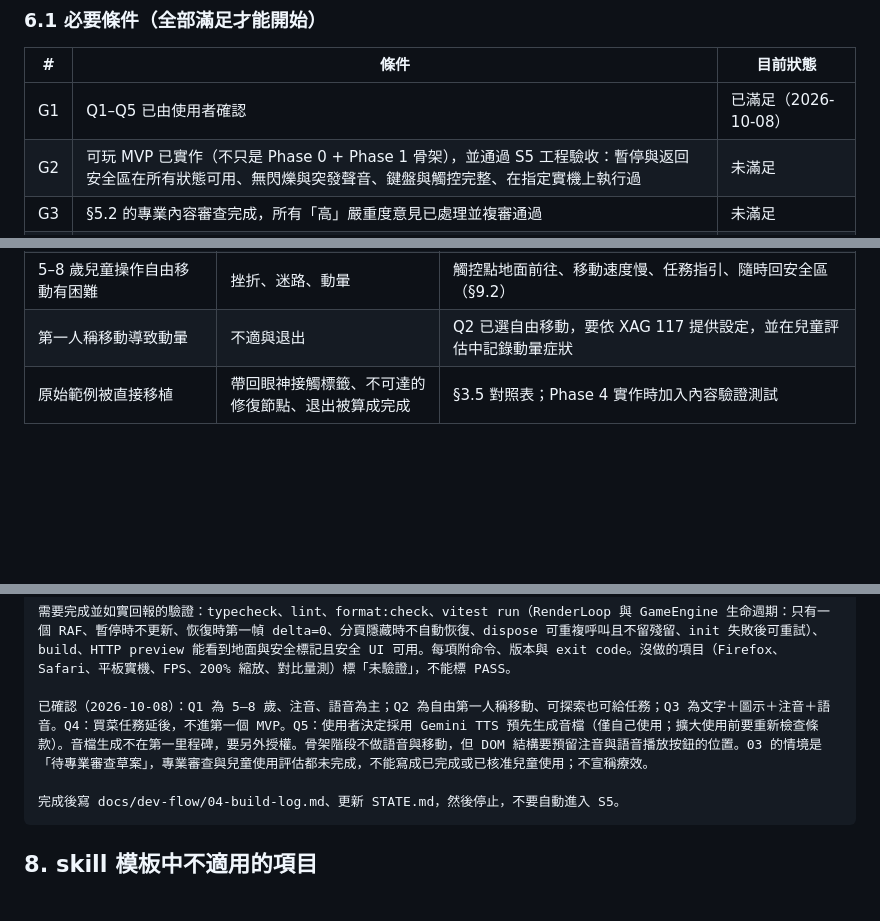
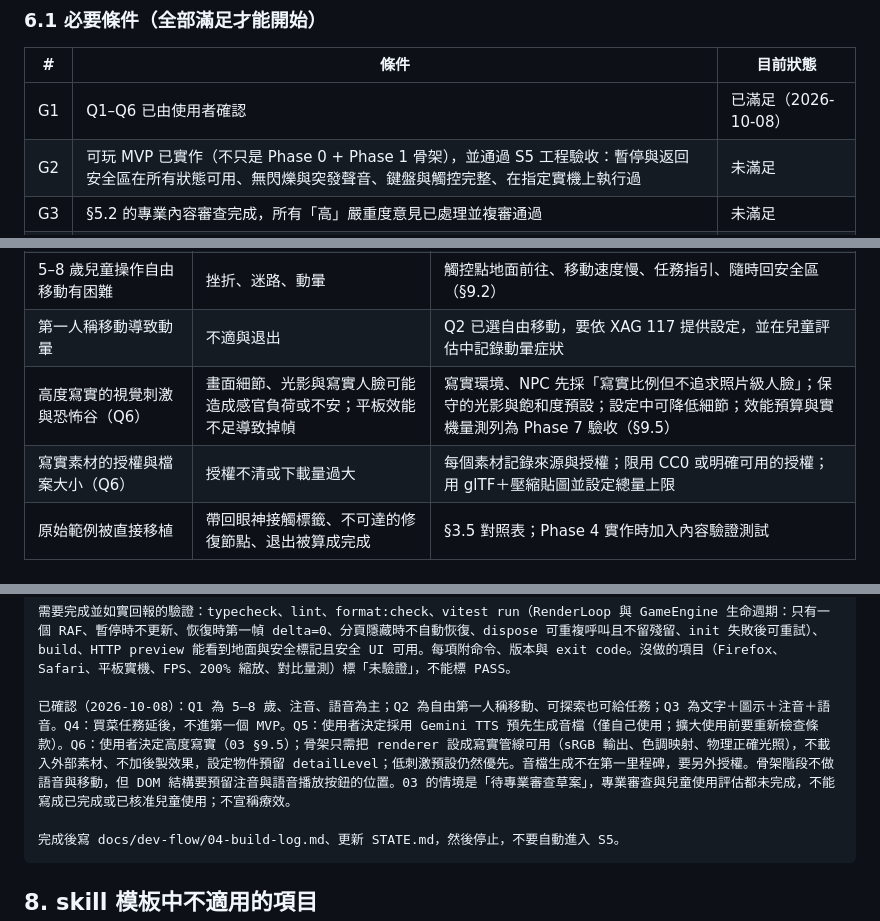
Before and after one commit to freshrogerchang-dev/3D-Social-interactive-game, a Markdown page: docs/dev-flow/03-research.md, 3 parts joined by grey strips. GitHub-like rendering; blank space fills up the shorter version.

````diff
--- a/docs/dev-flow/03-research.md
+++ b/docs/dev-flow/03-research.md
@@ -298,7 +299,7 @@ Q1 已確認為 5–8 歲，審查者需熟悉幼兒園大班與國小低年級
 
 | # | 條件 | 目前狀態 |
 |---|---|---|
-| G1 | Q1–Q5 已由使用者確認 | 已滿足（2026-10-08） |
+| G1 | Q1–Q6 已由使用者確認 | 已滿足（2026-10-08） |
 | G2 | 可玩 MVP 已實作（不只是 Phase 0 + Phase 1 骨架），並通過 S5 工程驗收：暫停與返回安全區在所有狀態可用、無閃爍與突發聲音、鍵盤與觸控完整、在指定實機上執行過 | 未滿足 |
 | G3 | §5.2 的專業內容審查完成，所有「高」嚴重度意見已處理並複審通過 | 未滿足 |
 | G4 | 已由合格審查會或法律專業判定是否需要倫理審查（參考人體研究法，A6），並依結果取得核准或書面豁免 | 未滿足 |
@@ -335,6 +336,8 @@ Q1 已確認為 5–8 歲，審查者需熟悉幼兒園大班與國小低年級
 | 語音來源的條款風險（Q5） | 使用範圍擴大後與條款衝突 | 使用者已接受，前提是僅自己使用；音檔 manifest 記錄來源，保留更換 TTS 或真人錄音的路徑；擴大使用前重新檢查 |
 | 5–8 歲兒童操作自由移動有困難 | 挫折、迷路、動暈 | 觸控點地面前往、移動速度慢、任務指引、隨時回安全區（§9.2） |
 | 第一人稱移動導致動暈 | 不適與退出 | Q2 已選自由移動，要依 XAG 117 提供設定，並在兒童評估中記錄動暈症狀 |
+| 高度寫實的視覺刺激與恐怖谷（Q6） | 畫面細節、光影與寫實人臉可能造成感官負荷或不安；平板效能不足導致掉幀 | 寫實環境、NPC 先採「寫實比例但不追求照片級人臉」；保守的光影與飽和度預設；設定中可降低細節；效能預算與實機量測列為 Phase 7 驗收（§9.5） |
+| 寫實素材的授權與檔案大小（Q6） | 授權不清或下載量過大 | 每個素材記錄來源與授權；限用 CC0 或明確可用的授權；用 glTF＋壓縮貼圖並設定總量上限 |
 | 原始範例被直接移植 | 帶回眼神接觸標籤、不可達的修復節點、退出被算成完成 | §3.5 對照表；Phase 4 實作時加入內容驗證測試 |
 
 ### 7.2 交給 S4 的內容
@@ -366,7 +369,7 @@ Q1 已確認為 5–8 歲，審查者需熟悉幼兒園大班與國小低年級
 
 需要完成並如實回報的驗證：typecheck、lint、format:check、vitest run（RenderLoop 與 GameEngine 生命週期：只有一個 RAF、暫停時不更新、恢復時第一幀 delta=0、分頁隱藏時不自動恢復、dispose 可重複呼叫且不留殘留、init 失敗後可重試）、build、HTTP preview 能看到地面與安全標記且安全 UI 可用。每項附命令、版本與 exit code。沒做的項目（Firefox、Safari、平板實機、FPS、200% 縮放、對比量測）標「未驗證」，不能標 PASS。
 
-已確認（2026-10-08）：Q1 為 5–8 歲、注音、語音為主；Q2 為自由第一人稱移動、可探索也可給任務；Q3 為文字＋圖示＋注音＋語音。Q4：買菜任務延後，不進第一個 MVP。Q5：使用者決定採用 Gemini TTS 預先生成音檔（僅自己使用；擴大使用前要重新檢查條款）。音檔生成不在第一里程碑，要另外授權。骨架階段不做語音與移動，但 DOM 結構要預留注音與語音播放按鈕的位置。03 的情境是「待專業審查草案」，專業審查與兒童使用評估都未完成，不能寫成已完成或已核准兒童使用；不宣稱療效。
+已確認（2026-10-08）：Q1 為 5–8 歲、注音、語音為主；Q2 為自由第一人稱移動、可探索也可給任務；Q3 為文字＋圖示＋注音＋語音。Q4：買菜任務延後，不進第一個 MVP。Q5：使用者決定採用 Gemini TTS 預先生成音檔（僅自己使用；擴大使用前要重新檢查條款）。Q6：使用者決定高度寫實（03 §9.5）；骨架只需把 renderer 設成寫實管線可用（sRGB 輸出、色調映射、物理正確光照），不載入外部素材、不加後製效果，設定物件預留 detailLevel；低刺激預設仍然優先。音檔生成不在第一里程碑，要另外授權。骨架階段不做語音與移動，但 DOM 結構要預留注音與語音播放按鈕的位置。03 的情境是「待專業審查草案」，專業審查與兒童使用評估都未完成，不能寫成已完成或已核准兒童使用；不宣稱療效。
 
 完成後寫 docs/dev-flow/04-build-log.md、更新 STATE.md，然後停止，不要自動進入 S5。
 ```
````
Also changed, not shown: other parts of docs/dev-flow/03-research.md (+38 -0 lines), docs/dev-flow/STATE.md (+4 -1 lines).
